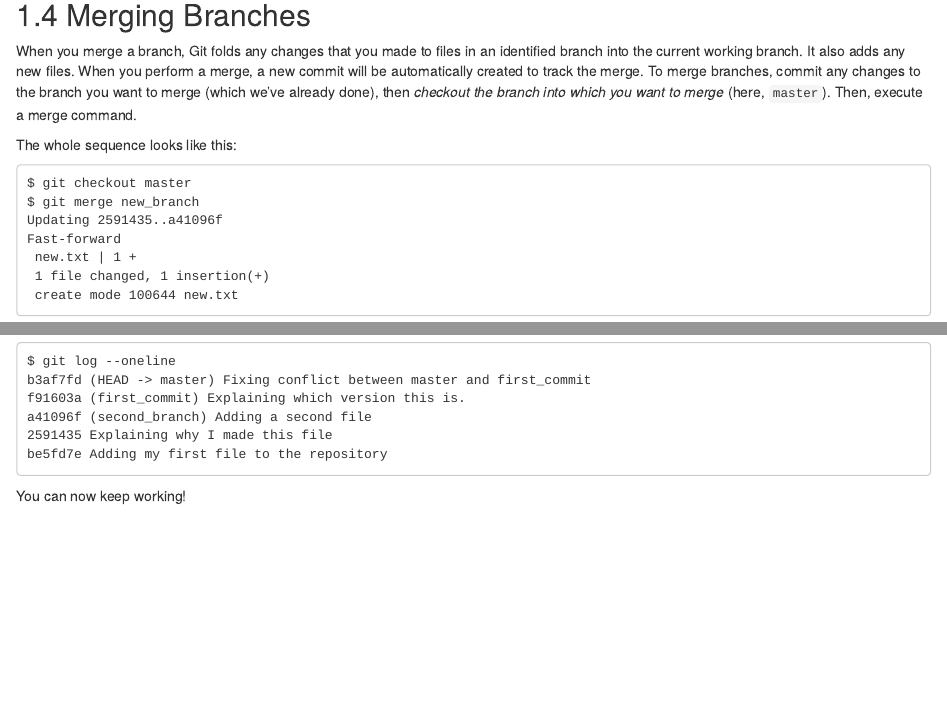
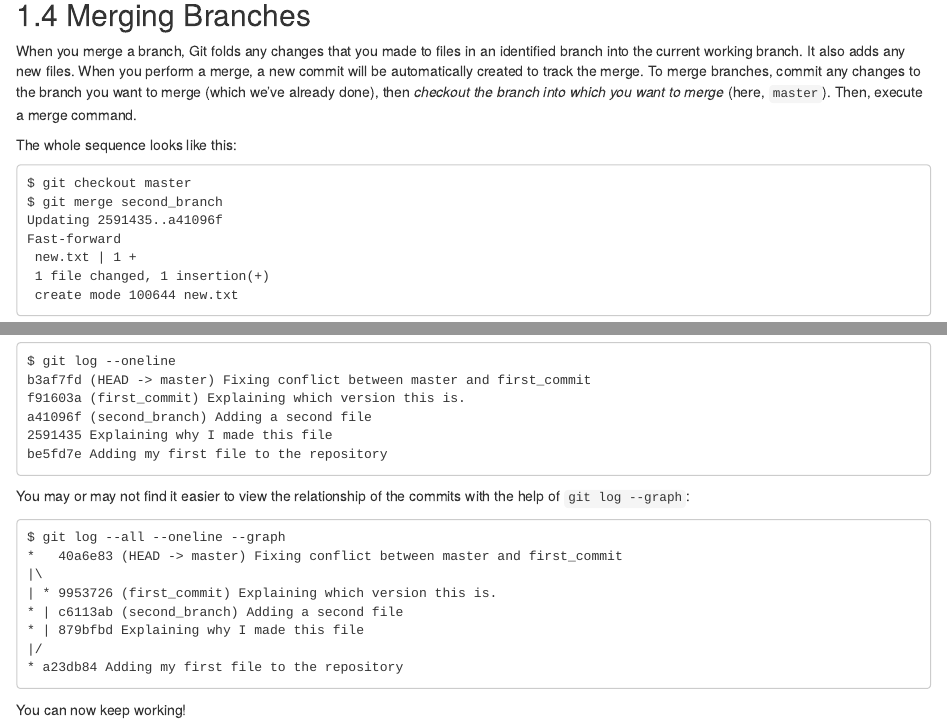
Before and after one commit to ucdavisdatalab/workshop_research_computing, an R Markdown document (introduction_to_version_control/05_branching.Rmd): the page in a window 1100 px wide, from 1520 px down, and a second part further down, joined at a grey line. Rendered offline with R 4.5, knitr and Pandoc, with nearby package versions; drawn as R Markdown's standard HTML page in place of the format the file asks for.

Commit message:
fixed a branch name and added the commit graph

````diff
--- a/introduction_to_version_control/05_branching.Rmd
+++ b/introduction_to_version_control/05_branching.Rmd
@@ -112,7 +112,7 @@ The whole sequence looks like this:
 
 ```
 $ git checkout master
-$ git merge new_branch
+$ git merge second_branch
 Updating 2591435..a41096f
 Fast-forward
  new.txt | 1 +
@@ -320,4 +320,19 @@ a41096f (second_branch) Adding a second file
 be5fd7e Adding my first file to the repository
 ```
 
+You may or may not find it easier to view the relationship of the commits with the help of `git log --graph`:
+
+```
+$ git log --all --oneline --graph
+*   40a6e83 (HEAD -> master) Fixing conflict between master and first_commit
+|\
+| * 9953726 (first_commit) Explaining which version this is.
+* | c6113ab (second_branch) Adding a second file
+* | 879bfbd Explaining why I made this file
+|/
+* a23db84 Adding my first file to the repository
+```
+
+
+
 You can now keep working!
````
Also changed, not shown: introduction_to_version_control/05_branching.Rmd (2 more changed lines).
